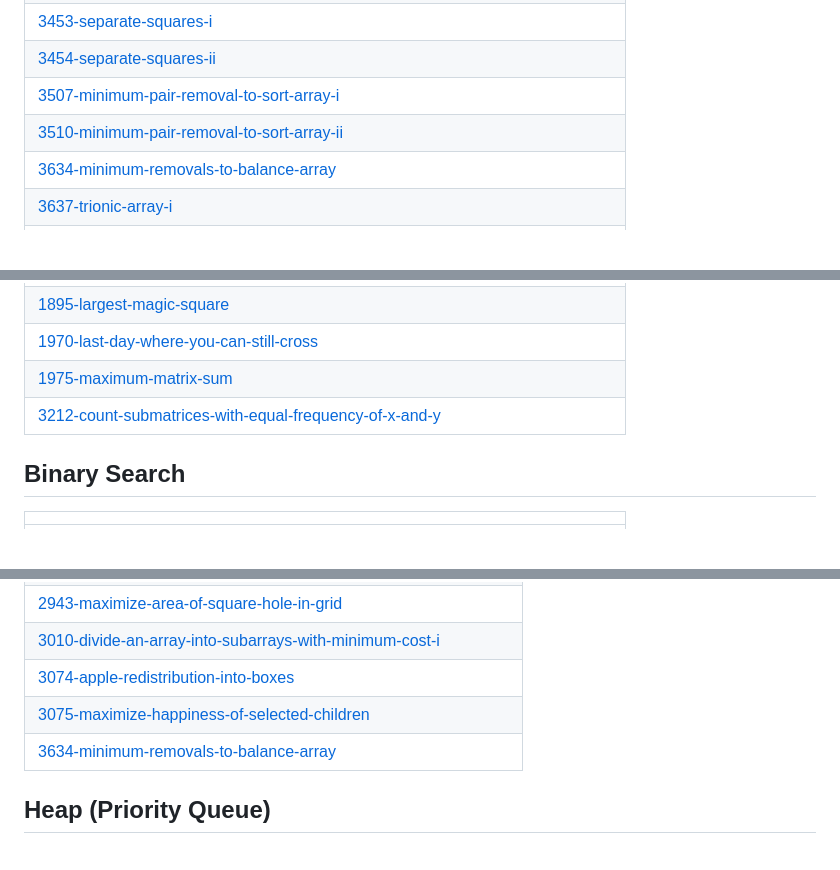
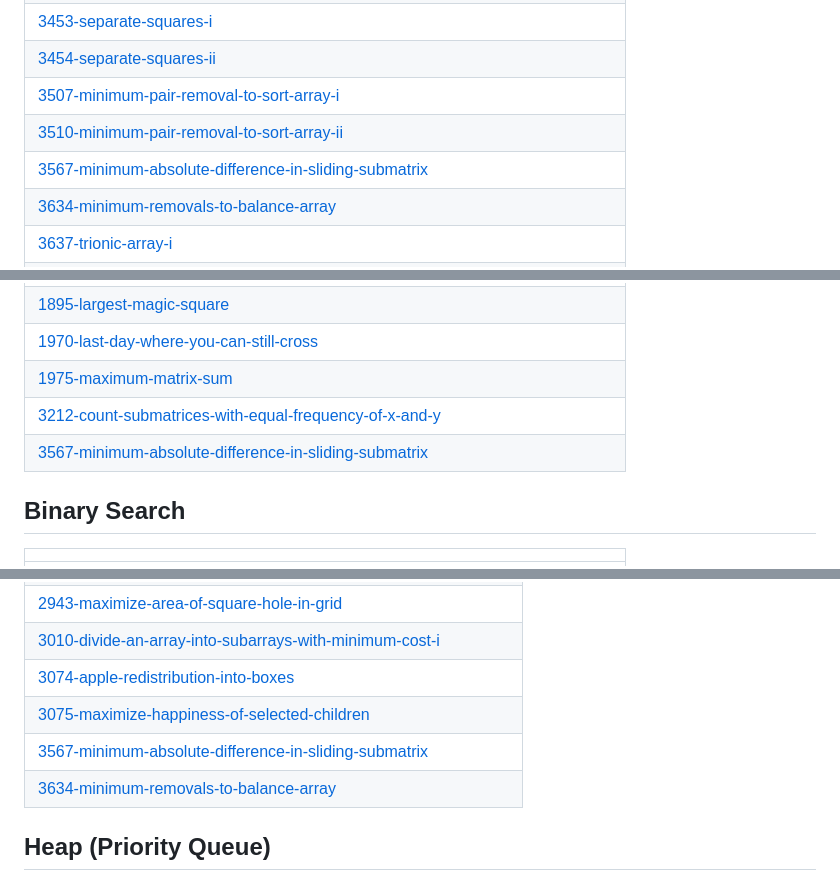
Before and after one commit to Mohit8-8/DailyProg, a Markdown page: README.md, 3 parts joined by grey strips. Rendered like a GitHub page; blank space fills up the shorter version.

Commit message:
Update README - Topic Tags

```diff
--- a/README.md
+++ b/README.md
@@ -116,6 +116,7 @@ This repository contains the daily activity i have done in my coding journey whe
 | [3454-separate-squares-ii](https://github.com/Mohit8-8/DailyProg/tree/master/3454-separate-squares-ii) |
 | [3507-minimum-pair-removal-to-sort-array-i](https://github.com/Mohit8-8/DailyProg/tree/master/3507-minimum-pair-removal-to-sort-array-i) |
 | [3510-minimum-pair-removal-to-sort-array-ii](https://github.com/Mohit8-8/DailyProg/tree/master/3510-minimum-pair-removal-to-sort-array-ii) |
+| [3567-minimum-absolute-difference-in-sliding-submatrix](https://github.com/Mohit8-8/DailyProg/tree/master/3567-minimum-absolute-difference-in-sliding-submatrix) |
 | [3634-minimum-removals-to-balance-array](https://github.com/Mohit8-8/DailyProg/tree/master/3634-minimum-removals-to-balance-array) |
 | [3637-trionic-array-i](https://github.com/Mohit8-8/DailyProg/tree/master/3637-trionic-array-i) |
 | [3668-restore-finishing-order](https://github.com/Mohit8-8/DailyProg/tree/master/3668-restore-finishing-order) |
@@ -138,6 +139,7 @@ This repository contains the daily activity i have done in my coding journey whe
 | [1970-last-day-where-you-can-still-cross](https://github.com/Mohit8-8/DailyProg/tree/master/1970-last-day-where-you-can-still-cross) |
 | [1975-maximum-matrix-sum](https://github.com/Mohit8-8/DailyProg/tree/master/1975-maximum-matrix-sum) |
 | [3212-count-submatrices-with-equal-frequency-of-x-and-y](https://github.com/Mohit8-8/DailyProg/tree/master/3212-count-submatrices-with-equal-frequency-of-x-and-y) |
+| [3567-minimum-absolute-difference-in-sliding-submatrix](https://github.com/Mohit8-8/DailyProg/tree/master/3567-minimum-absolute-difference-in-sliding-submatrix) |
 ## Binary Search
 |  |
 | ------- |
@@ -170,6 +172,7 @@ This repository contains the daily activity i have done in my coding journey whe
 | [3010-divide-an-array-into-subarrays-with-minimum-cost-i](https://github.com/Mohit8-8/DailyProg/tree/master/3010-divide-an-array-into-subarrays-with-minimum-cost-i) |
 | [3074-apple-redistribution-into-boxes](https://github.com/Mohit8-8/DailyProg/tree/master/3074-apple-redistribution-into-boxes) |
 | [3075-maximize-happiness-of-selected-children](https://github.com/Mohit8-8/DailyProg/tree/master/3075-maximize-happiness-of-selected-children) |
+| [3567-minimum-absolute-difference-in-sliding-submatrix](https://github.com/Mohit8-8/DailyProg/tree/master/3567-minimum-absolute-difference-in-sliding-submatrix) |
 | [3634-minimum-removals-to-balance-array](https://github.com/Mohit8-8/DailyProg/tree/master/3634-minimum-removals-to-balance-array) |
 ## Heap (Priority Queue)
 |  |
```
